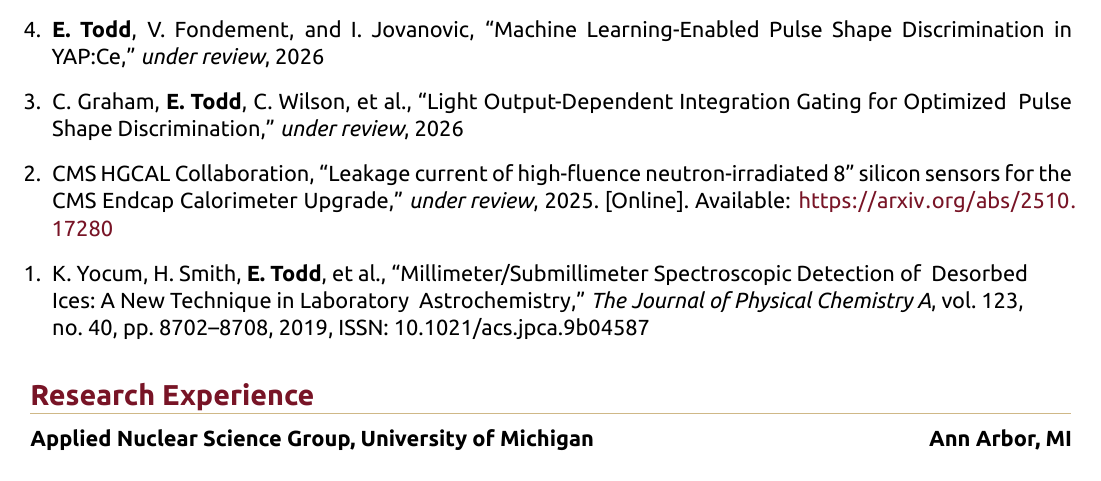
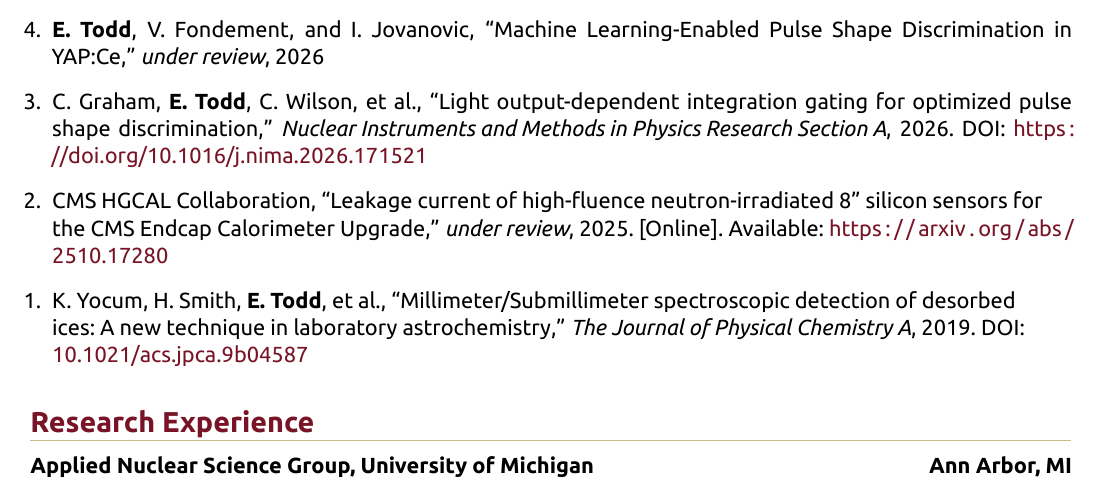
Before and after one commit to ewtodd/Curriculum-Vitae, a LaTeX CV (CV.tex, which reads publications.bib): part of page 1 of 3, cut so that both start at the same text. The pictures show the PDF file CV.pdf that the author committed with the source.

Commit message:
update for LODPSD published

```diff
--- a/publications.bib
+++ b/publications.bib
@@ -16,13 +19,15 @@
   year         = "2026",
 }
 
-@Article{Graham2026,
+@Article{GRAHAM2026171521,
+  title        = "Light output-dependent integration gating for
+                 optimized pulse shape discrimination",
+  journal      = "Nuclear Instruments and Methods in Physics Research
+                 Section A",
+  year         = "2026",
+  DOI          = "https://doi.org/10.1016/j.nima.2026.171521",
   author       = "Colton Graham and Ethan Todd and Caryanne Wilson and
                  Shaun Clarke and Sara Pozzi and Igor Jovanovic",
-  title        = "{Light} {Output-Dependent} {Integration} {Gating} for
-                 {Optimized} { Pulse} {Shape} {Discrimination}",
-  journal      = "under review",
-  year         = "2026",
 }
 
 @Article{HGCAL2025,
@@ -35,17 +40,14 @@
   URL          = "https://arxiv.org/abs/2510.17280",
 }
 
-@Article{Yocum2019,
+@Article{YOCUM2019,
   author       = "Katarina Yocum and Houston Smith and Ethan Todd and
                  Leslie Mora and Perry Gerakines and Stefanie Milam and
                  Susanna Widicus Weaver",
-  title        = "{Millimeter}/{Submillimeter} {Spectroscopic}
-                 {Detection} of { Desorbed} {Ices}: A {New} {Technique}
-                 in {Laboratory} { Astrochemistry}",
+  title        = "{Millimeter/Submillimeter} Spectroscopic Detection of
+                 Desorbed Ices: A New Technique in Laboratory
+                 Astrochemistry",
   journal      = "The Journal of Physical Chemistry A",
   year         = "2019",
-  volume       = "123",
-  number       = "40",
-  pages        = "8702--8708",
-  ISSN         = "10.1021/acs.jpca.9b04587",
+  DOI          = "10.1021/acs.jpca.9b04587",
 }
```
Also changed, not shown: sections/publications.tex (+2 -2 lines), CV.pdf, cv_images/page-001.png, publications.bib (3 more changed lines).
